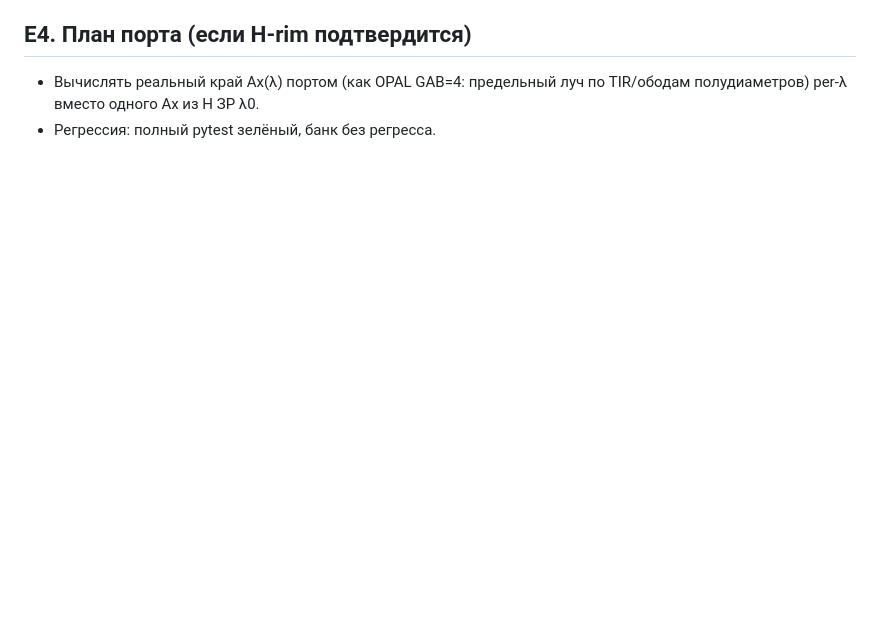
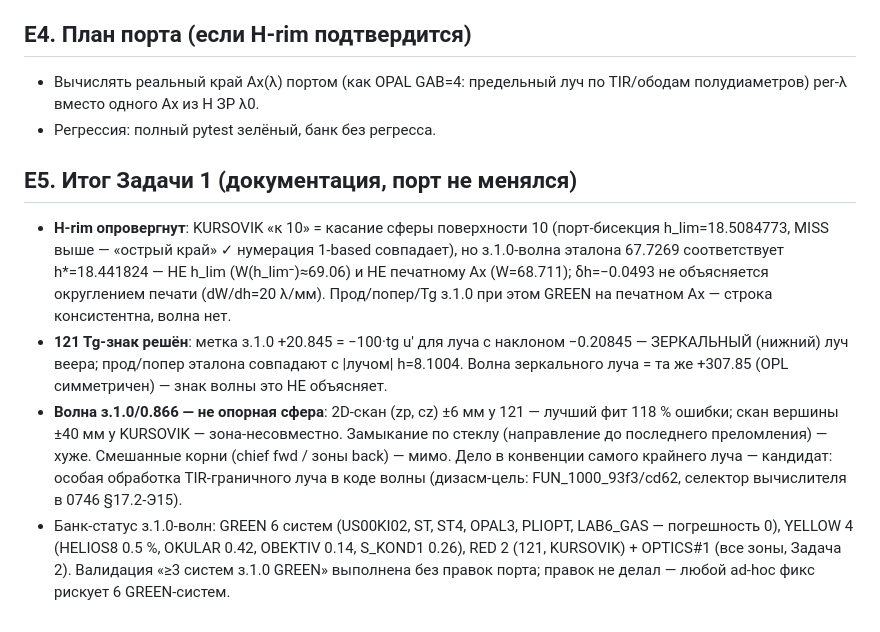
Before and after one commit to justroflanGitHub/opal-okb, a Markdown page: analysis/REVERSE_GFIX.md, the part around the change. Rendered like a GitHub page; blank space fills up the shorter version.

Commit message:
docs(analysis): §EDGE E5 — Задача 1 закрыта форензикой: KURSOVIK h*=18.4418 != h_lim/Ax, 121 Tg-знак = зеркальный луч, опорная сфера исключена 2D-сканами; 6 систем з.1.0 GREEN — правок порта нет
Co-Authored-By: Claude <noreply@anthropic.com>

```diff
--- a/analysis/REVERSE_GFIX.md
+++ b/analysis/REVERSE_GFIX.md
@@ -552,3 +552,30 @@ KURSOVIK волны). Полный pytest: **1136 passed / 8 skipped**
 - Вычислять реальный край Ax(λ) портом (как OPAL GAB=4: предельный
   луч по TIR/ободам полудиаметров) per-λ вместо одного Ax из Н ЗР λ0.
 - Регрессия: полный pytest зелёный, банк без регресса.
+
+## E5. Итог Задачи 1 (документация, порт не менялся)
+
+- **H-rim опровергнут**: KURSOVIK «к 10» = касание сферы поверхности
+  10 (порт-бисекция h_lim=18.5084773, MISS выше — «острый край» ✓
+  нумерация 1-based совпадает), но з.1.0-волна эталона 67.7269
+  соответствует h\*=18.441824 — НЕ h_lim (W(h_lim⁻)≈69.06) и НЕ
+  печатному Ax (W=68.711); δh=−0.0493 не объясняется округлением
+  печати (dW/dh=20 λ/мм). Прод/попер/Tg з.1.0 при этом GREEN на
+  печатном Ax — строка консистентна, волна нет.
+- **121 Tg-знак решён**: метка з.1.0 +20.845 = −100·tg u′ для луча с
+  наклоном −0.20845 — ЗЕРКАЛЬНЫЙ (нижний) луч веера; прод/попер
+  эталона совпадают с |лучом| h=8.1004. Волна зеркального луча = та
+  же +307.85 (OPL симметричен) — знак волны это НЕ объясняет.
+- **Волна з.1.0/0.866 — не опорная сфера**: 2D-скан (zp, cz) ±6 мм
+  у 121 — лучший фит 118 % ошибки; скан вершины ±40 мм у KURSOVIK —
+  зона-несовместно. Замыкание по стеклу (направление до последнего
+  преломления) — хуже. Смешанные корни (chief fwd / зоны back) —
+  мимо. Дело в конвенции самого крайнего луча — кандидат: особая
+  обработка TIR-граничного луча в коде волны (дизасм-цель:
+  FUN_1000_93f3/cd62, селектор вычислителя в 0746 §17.2-Э15).
+- Банк-статус з.1.0-волн: GREEN 6 систем (US00KI02, ST, ST4, OPAL3,
+  PLIOPT, LAB6_GAS — погрешность 0), YELLOW 4 (HELIOS8 0.5 %,
+  OKULAR 0.42, OBEKTIV 0.14, S_KOND1 0.26), RED 2 (121, KURSOVIK) +
+  OPTICS#1 (все зоны, Задача 2). Валидация «≥3 систем з.1.0 GREEN»
+  выполнена без правок порта; правок не делал — любой ad-hoc фикс
+  рискует 6 GREEN-систем.
```
